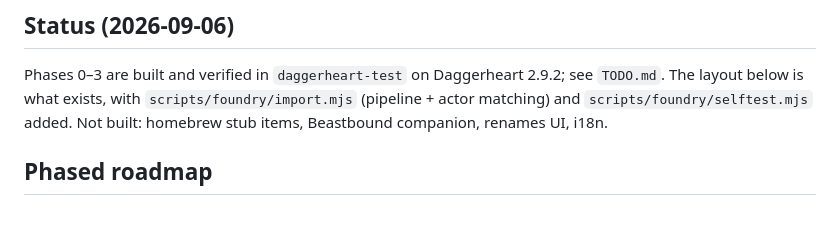
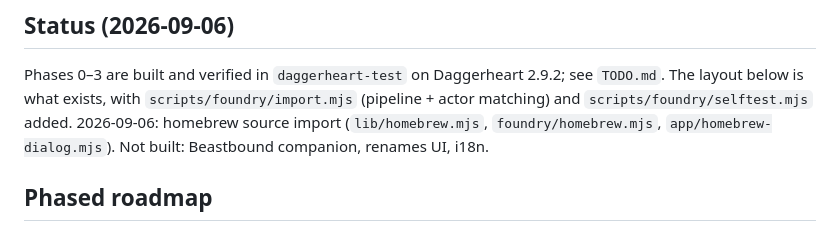
Before and after one commit to dyoung418/foundry-daggerheart-character-import, a Markdown page: docs/architecture.md, the part around the change. Rendered like a GitHub page.

```diff
--- a/docs/architecture.md
+++ b/docs/architecture.md
@@ -110,7 +110,7 @@ classes so it looks native (see `characterCreation.mjs:56-66` for `DEFAULT_OPTIO
 
 Phases 0–3 are built and verified in `daggerheart-test` on Daggerheart 2.9.2; see `TODO.md`. The layout
 below is what exists, with `scripts/foundry/import.mjs` (pipeline + actor matching) and
-`scripts/foundry/selftest.mjs` added. Not built: homebrew stub items, Beastbound companion, renames UI, i18n.
+`scripts/foundry/selftest.mjs` added. 2026-09-06: homebrew source import (`lib/homebrew.mjs`, `foundry/homebrew.mjs`, `app/homebrew-dialog.mjs`). Not built: Beastbound companion, renames UI, i18n.
 
 ## Phased roadmap
 
```
Also changed, not shown: README.md (+27 -3 lines), docs/mapping.md (+11 -3 lines).
